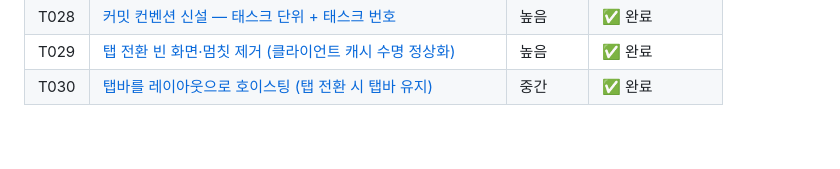
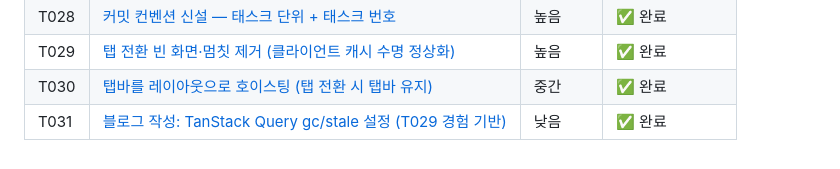
Before and after one commit to load28/tooday, a Markdown page: docs/tasks/index.md, the part around the change. GitHub-like rendering.

Commit message:
docs(blog): TanStack Query gc/stale 설정 경험 정리 (T031)
T029에서 규명한 gcTime:0 빈 화면 원인과 stale/gc 두 축의 동작 원리를
서사형 기술 블로그로 남긴다.

```diff
--- a/docs/tasks/index.md
+++ b/docs/tasks/index.md
@@ -57,3 +57,4 @@
 | T028 | [커밋 컨벤션 신설 — 태스크 단위 + 태스크 번호](T028-commit-convention-task-number.md) | 높음 | ✅ 완료 |
 | T029 | [탭 전환 빈 화면·멈칫 제거 (클라이언트 캐시 수명 정상화)](T029-web-cache-lifetime.md) | 높음 | ✅ 완료 |
 | T030 | [탭바를 레이아웃으로 호이스팅 (탭 전환 시 탭바 유지)](T030-tab-bar-layout-hoist.md) | 중간 | ✅ 완료 |
+| T031 | [블로그 작성: TanStack Query gc/stale 설정 (T029 경험 기반)](T031-blog-tanstack-gc-stale.md) | 낮음 | ✅ 완료 |
```
Also changed, not shown: docs/blog/2026-07-26-tanstack-query-gc-stale.md (added, +260 -0 lines), docs/tasks/T031-blog-tanstack-gc-stale.md (added, +61 -0 lines).
